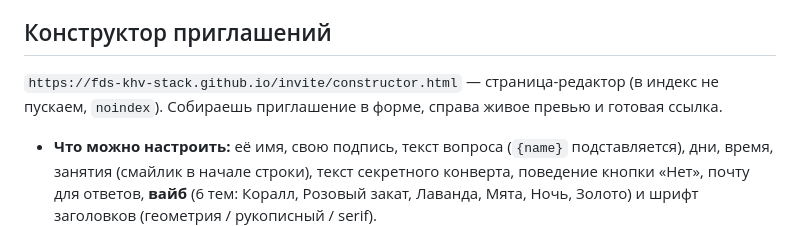
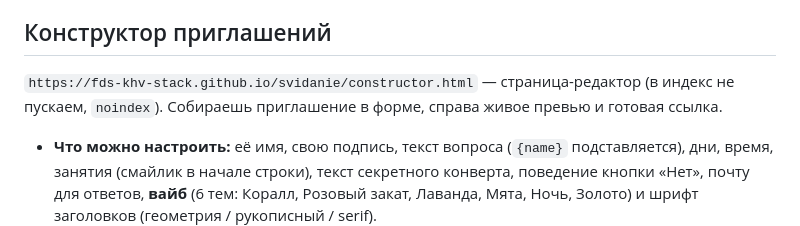
Before and after one commit to fds-khv-stack/invite, a Markdown page: README.md, the part around the change. Rendered like a GitHub page.

Commit message:
README: адрес конструктора на новом домене репозитория

```diff
--- a/README.md
+++ b/README.md
@@ -25,7 +25,7 @@
 
 ## Конструктор приглашений
 
-`https://fds-khv-stack.github.io/invite/constructor.html` — страница-редактор (в индекс не пускаем,
+`https://fds-khv-stack.github.io/svidanie/constructor.html` — страница-редактор (в индекс не пускаем,
 `noindex`). Собираешь приглашение в форме, справа живое превью и готовая ссылка.
 
 - **Что можно настроить:** её имя, свою подпись, текст вопроса (`{name}` подставляется), дни, время,
```
